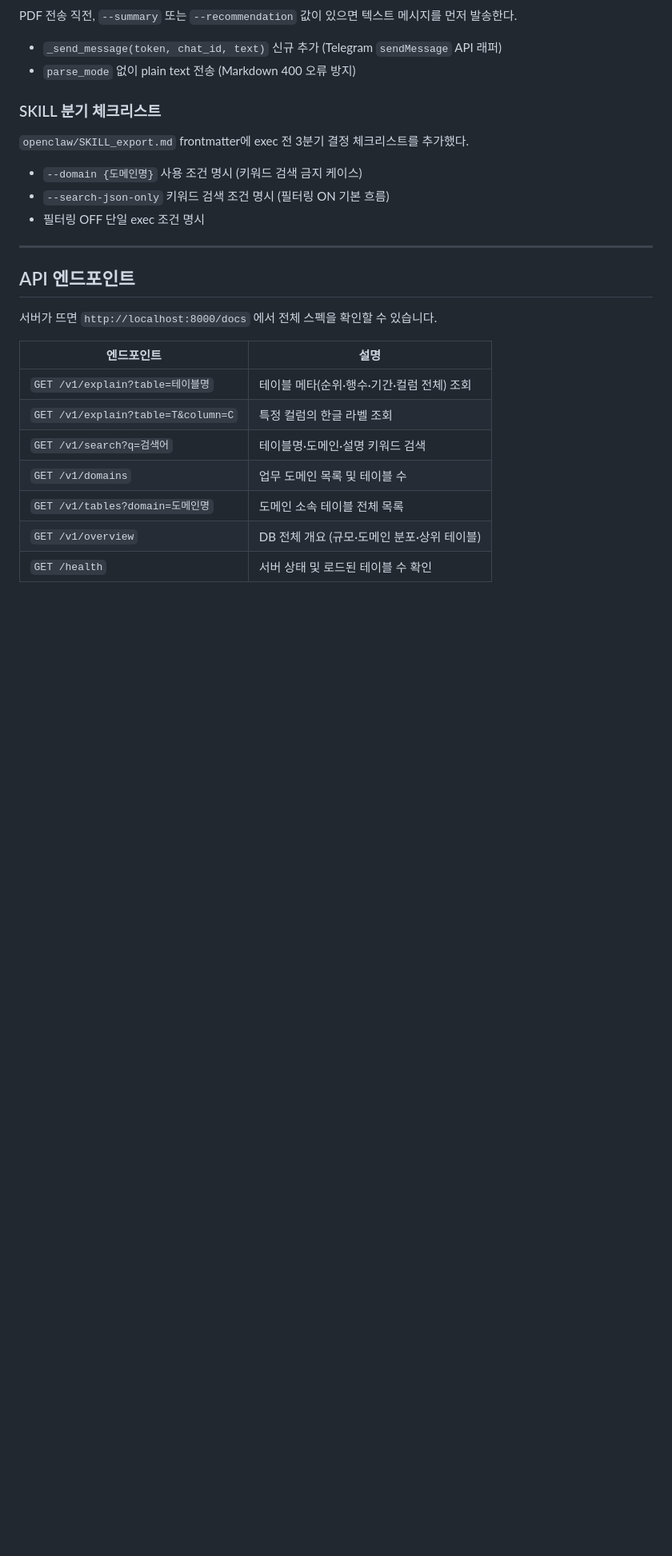
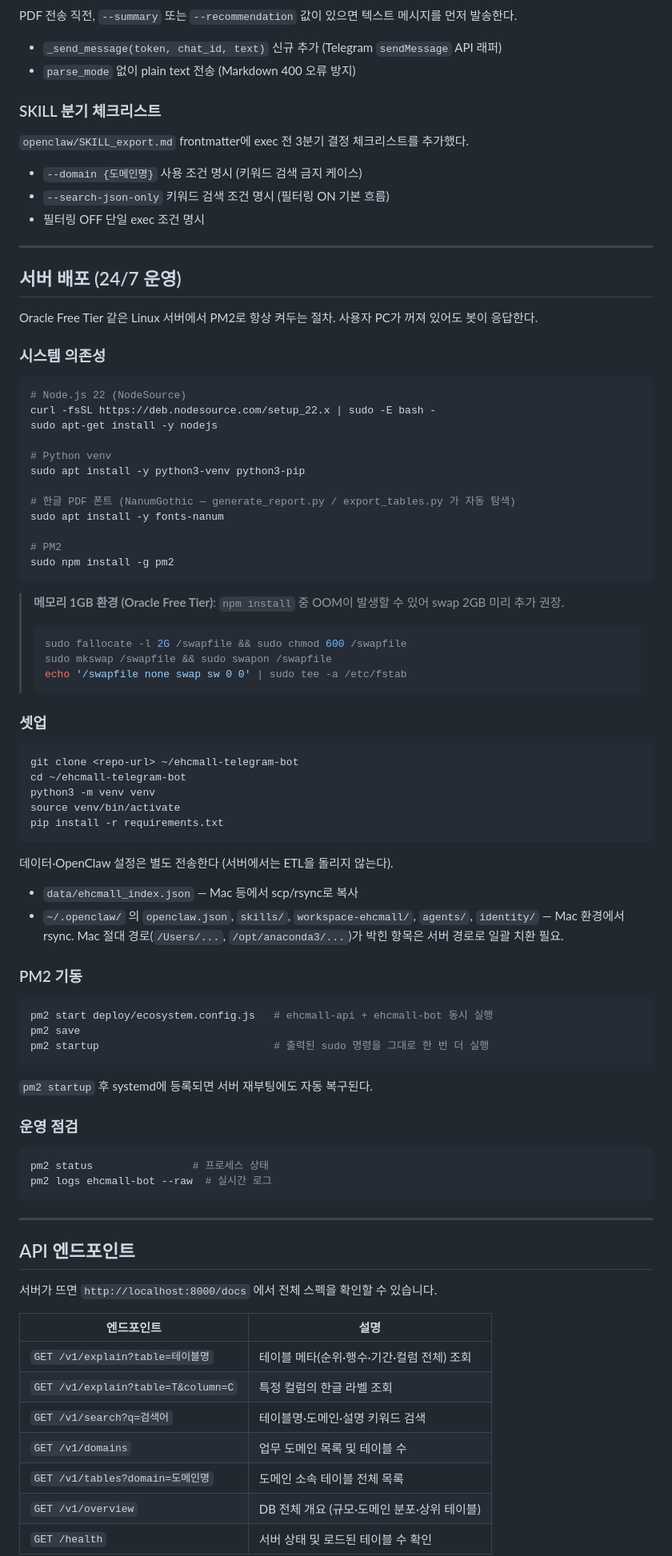
Before and after one commit to hyeseonghwang0017-coder/ehcmall-telegram-bot, a Markdown page: README.md, the part around one of its changes. Shown at 80% size. GitHub-like rendering; blank space fills up the shorter version.

Commit message:
docs: server deployment guide (Oracle Free Tier + PM2)

````diff
--- a/README.md
+++ b/README.md
@@ -98,6 +107,68 @@ PDF 전송 직전, `--summary` 또는 `--recommendation` 값이 있으면 텍스
 
 ---
 
+## 서버 배포 (24/7 운영)
+
+Oracle Free Tier 같은 Linux 서버에서 PM2로 항상 켜두는 절차. 사용자 PC가 꺼져 있어도 봇이 응답한다.
+
+### 시스템 의존성
+
+```bash
+# Node.js 22 (NodeSource)
+curl -fsSL https://deb.nodesource.com/setup_22.x | sudo -E bash -
+sudo apt-get install -y nodejs
+
+# Python venv
+sudo apt install -y python3-venv python3-pip
+
+# 한글 PDF 폰트 (NanumGothic — generate_report.py / export_tables.py 가 자동 탐색)
+sudo apt install -y fonts-nanum
+
+# PM2
+sudo npm install -g pm2
+```
+
+> **메모리 1GB 환경 (Oracle Free Tier)**: `npm install` 중 OOM이 발생할 수 있어 swap 2GB 미리 추가 권장.
+> ```bash
+> sudo fallocate -l 2G /swapfile && sudo chmod 600 /swapfile
+> sudo mkswap /swapfile && sudo swapon /swapfile
+> echo '/swapfile none swap sw 0 0' | sudo tee -a /etc/fstab
+> ```
+
+### 셋업
+
+```bash
+git clone <repo-url> ~/ehcmall-telegram-bot
+cd ~/ehcmall-telegram-bot
+python3 -m venv venv
+source venv/bin/activate
+pip install -r requirements.txt
+```
+
+데이터·OpenClaw 설정은 별도 전송한다 (서버에서는 ETL을 돌리지 않는다).
+
+- `data/ehcmall_index.json` — Mac 등에서 scp/rsync로 복사
+- `~/.openclaw/` 의 `openclaw.json`, `skills/`, `workspace-ehcmall/`, `agents/`, `identity/` — Mac 환경에서 rsync. Mac 절대 경로(`/Users/...`, `/opt/anaconda3/...`)가 박힌 항목은 서버 경로로 일괄 치환 필요.
+
+### PM2 기동
+
+```bash
+pm2 start deploy/ecosystem.config.js   # ehcmall-api + ehcmall-bot 동시 실행
+pm2 save
+pm2 startup                            # 출력된 sudo 명령을 그대로 한 번 더 실행
+```
+
+`pm2 startup` 후 systemd에 등록되면 서버 재부팅에도 자동 복구된다.
+
+### 운영 점검
+
+```bash
+pm2 status                # 프로세스 상태
+pm2 logs ehcmall-bot --raw  # 실시간 로그
+```
+
+---
+
 ## API 엔드포인트
 
 서버가 뜨면 `http://localhost:8000/docs` 에서 전체 스펙을 확인할 수 있습니다.
````
Also changed, not shown: other parts of README.md (+14 -5 lines).
